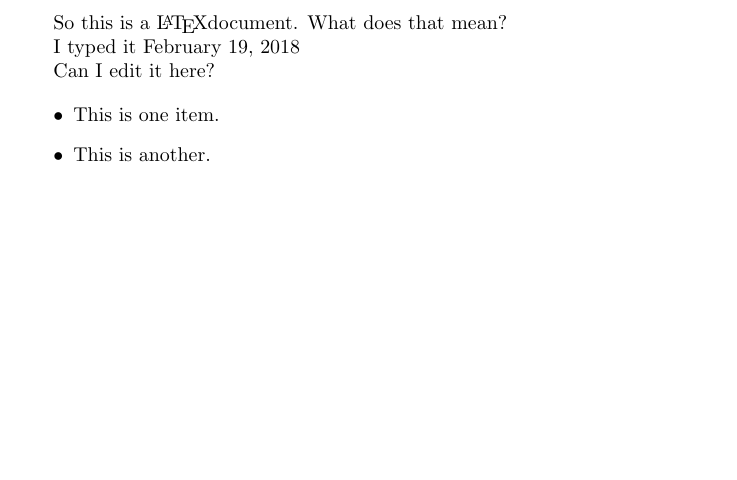
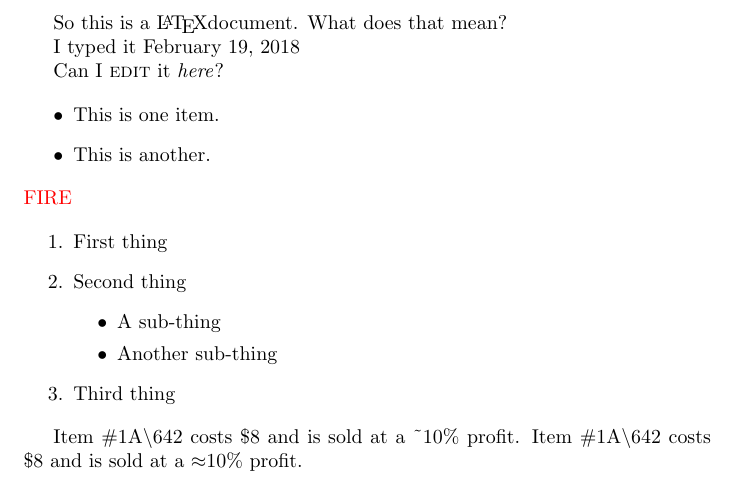
Before and after one commit to jakebyte/lpthw, a LaTeX document (Test_doc.tex): part of page 2 of 2, cut so that both start at the same text, the shorter picture padded with empty space. Compiled offline with pdfLaTeX.

Commit message:
A bunch more playing with latex

```diff
--- a/Test_doc.tex
+++ b/Test_doc.tex
@@ -1,4 +1,7 @@
 \documentclass{article}
+\usepackage{color}
+
+
 \begin{document}
 \title{Test Document}
 \author{Jake Besteman}
@@ -14,11 +17,25 @@ So this is a \LaTeX document. What does that mean?
 
 I typed it \today
 
-Can I edit it here?
+Can I \textsc{edit} it \textit{here}?
 
 \begin{itemize}
 \item This is one item.
 \item This is another.
 \end{itemize}
+{\color{red}FIRE}
 
+
+\begin{enumerate}
+\item First thing
+\item Second thing
+\begin{itemize}
+\item A sub-thing
+\item Another sub-thing
+\end{itemize}
+\item Third thing
+\end{enumerate}
+
+Item \#1A\textbackslash642 costs \$8 and is sold at a \~{}10\% profit.
+Item \#1A\textbackslash642 costs \$8 and is sold at a $\approx$10\% profit.
 \end{document}
```
Also changed, not shown: Test_doc.pdf, 1 other file.
